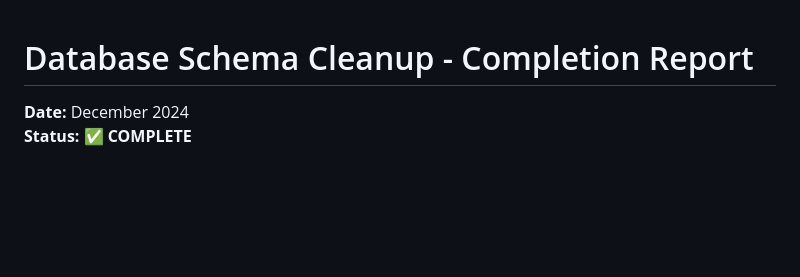
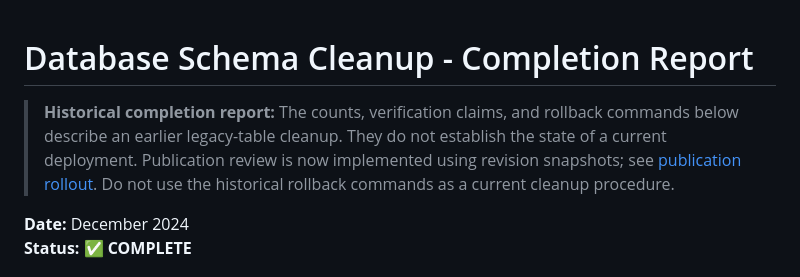
Before and after one commit to AboloftZeke/Gabaldon-Municipality-Project-Tracker, a Markdown page: SCHEMA_CLEANUP_SUMMARY.md, the part around the change. Rendered like a GitHub page; blank space fills up the shorter version.

```diff
--- a/SCHEMA_CLEANUP_SUMMARY.md
+++ b/SCHEMA_CLEANUP_SUMMARY.md
@@ -1,4 +1,10 @@
 # Database Schema Cleanup - Completion Report
+
+> **Historical completion report:** The counts, verification claims, and rollback
+> commands below describe an earlier legacy-table cleanup. They do not establish
+> the state of a current deployment. Publication review is now implemented using
+> revision snapshots; see [publication rollout](PUBLICATION_WORKFLOW_ROLLOUT.md).
+> Do not use the historical rollback commands as a current cleanup procedure.
 
 **Date:** December 2024
 **Status:** ✅ **COMPLETE**
```
Also changed, not shown: MIGRATION_PLAN.md (+6 -0 lines), README.md (+11 -0 lines).
